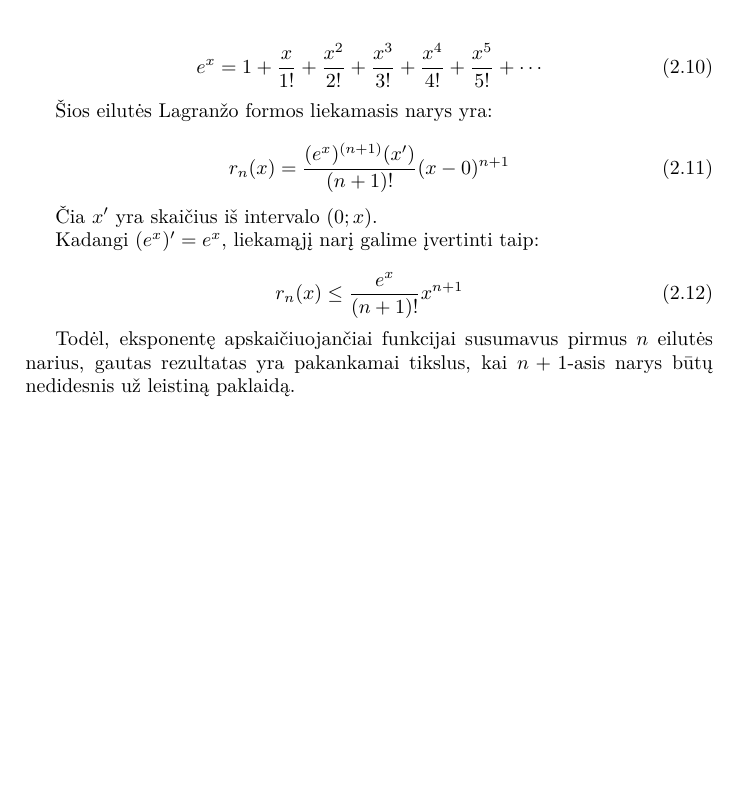
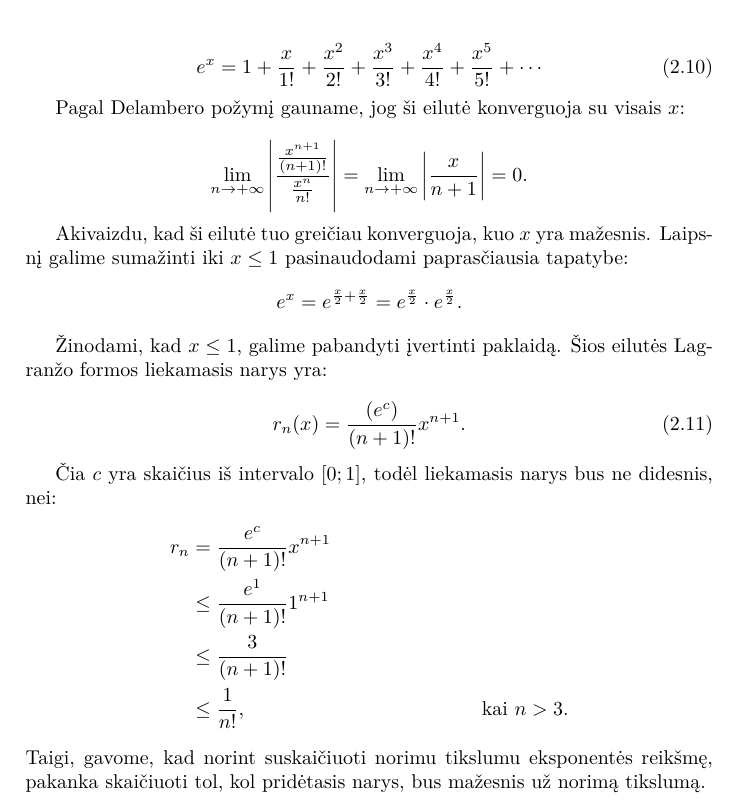
Before and after one commit to vakaras/Taylor, a LaTeX document (doc/main.tex, which reads doc/architecture.tex): part of page 7 of 13, cut so that both start at the same text, the shorter picture padded with empty space. Compiled offline with XeLaTeX.

Commit message:
Pataisytas eksponentinės funkcijos vertinimas.

```diff
--- a/doc/architecture.tex
+++ b/doc/architecture.tex
@@ -176,25 +176,41 @@ Išskleiskime $e^{x}$ laipsnine eilute taške $0$:
   \label{e_1}
 \end{equation}
 
-Šios eilutės Lagranžo formos liekamasis narys yra:
+Pagal Delambero požymį gauname, jog ši eilutė konverguoja su visais $x$:
+
+\begin{equation*}
+  \lim_{n \to +\infty}
+    \left| \frac{\frac{x^{n+1}}{(n+1)!}}{\frac{x^n}{n!}} \right| =
+    \lim_{n \to +\infty} \left| \frac{x}{n+1} \right| = 0.
+\end{equation*}
+
+Akivaizdu, kad ši eilutė tuo greičiau konverguoja, kuo $x$ yra mažesnis.
+Laipsnį galime sumažinti iki $x \leq 1$ pasinaudodami paprasčiausia
+tapatybe:
+\begin{equation*}
+  e^{x} = e^{\frac{x}{2} + \frac{x}{2}} =%
+    e^{\frac{x}{2}} \cdot e^{\frac{x}{2}}.
+\end{equation*}
+
+Žinodami, kad $x \leq 1$, galime pabandyti įvertinti paklaidą. Šios
+eilutės Lagranžo formos liekamasis narys yra:
 
 \begin{equation}
-  r_n (x) = \frac{(e^x)^{(n + 1)}(x')}{(n + 1)!}(x - 0)^{n + 1}
+  r_n (x) = \frac{(e^c)}{(n + 1)!} x^{n + 1}.
 \end{equation}
 
-Čia $x'$ yra skaičius iš intervalo $(0; x)$.
-
-Kadangi $(e^x)' = e^x$, liekamąjį narį galime įvertinti taip:
-
-\begin{equation}
-  r_n (x) \leq \frac{e^x}{(n + 1)!}x^{n + 1}
-\end{equation}
-
-Todėl, eksponentę apskaičiuojančiai funkcijai susumavus pirmus $n$ eilutės
-narius, gautas rezultatas yra pakankamai tikslus, kai $n + 1$-asis narys
-būtų nedidesnis už leistiną paklaidą.
-% FIXME Vertinimo būdas nėra teisingas – eilutė nėra alternuojanti, todėl
-% mums rūpi ne pirmas atmestas narys, o visų atmestų narių suma.
+Čia $c$ yra skaičius iš intervalo $[0; 1]$, todėl liekamasis narys bus
+ne didesnis, nei:
+\begin{align*}
+  r_{n} %
+  &= \frac{e^{c}}{(n + 1)!} x^{n+1} \\
+  &\leq \frac{e^{1}}{(n + 1)!} 1^{n+1} \\
+  &\leq \frac{3}{(n + 1)!} \\
+  &\leq \frac{1}{n!}, &\text{ kai } n > 3.
+\end{align*}
+Taigi, gavome, kad norint suskaičiuoti norimu tikslumu eksponentės
+reikšmę, pakanka skaičiuoti tol, kol pridėtasis narys, bus mažesnis
+už norimą tikslumą.
 
 Dabar išskleiskime natūrinį logaritmą $\ln (1+x)$ laipsnine eilute
 taške $0$:
```
